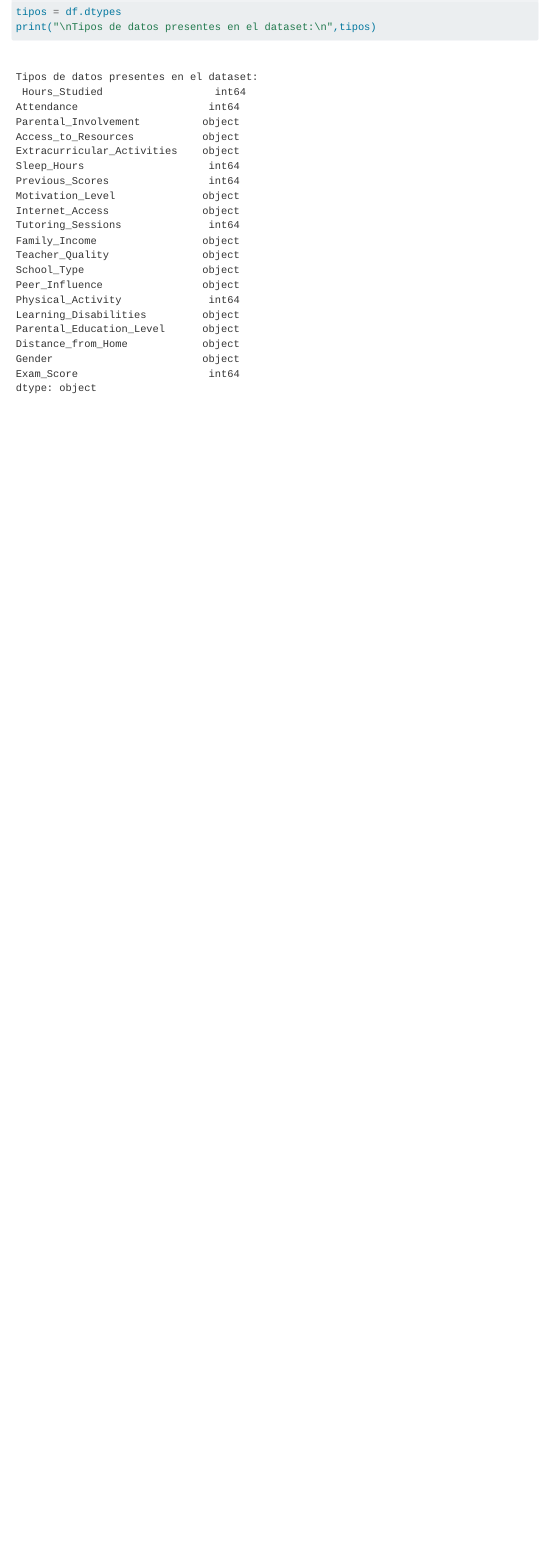
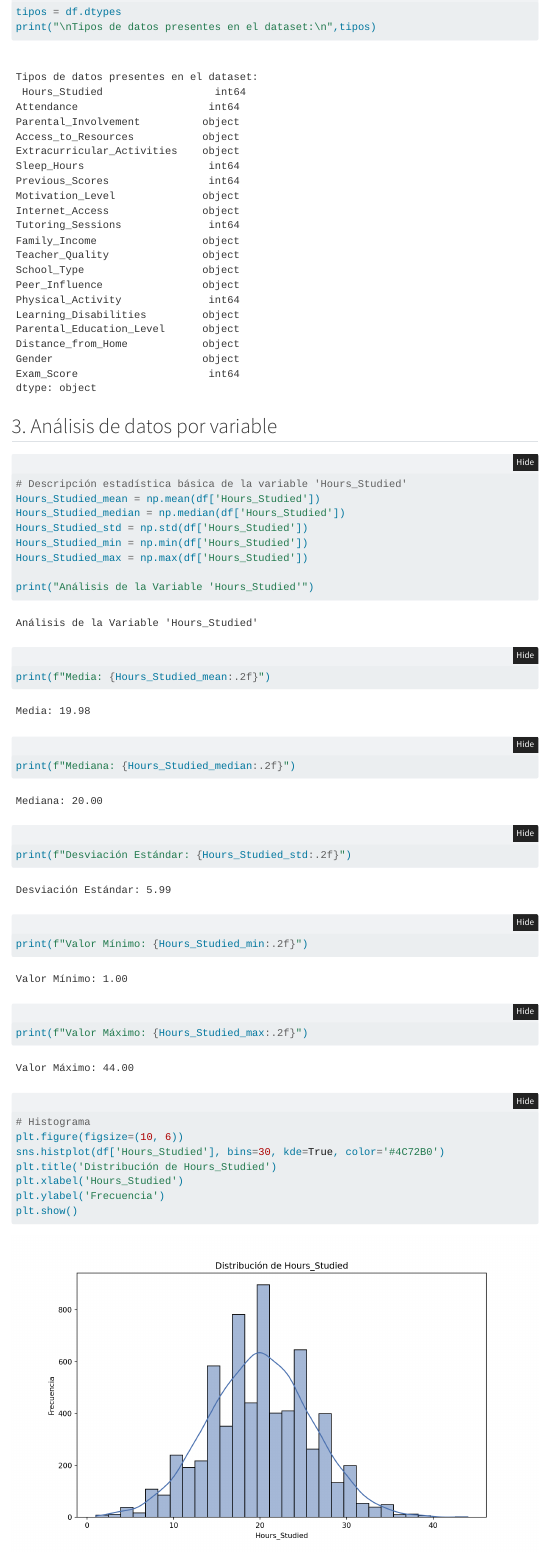
Before and after one commit to leandruko/students-performance, a Quarto document (version_quarto.qmd): the page in a window 1100 px wide, from 3660 px down. Rendered offline with R 4.5, knitr and Pandoc in place of Quarto, with nearby package versions; folded parts are opened; menus at the side of the page are left out.

Commit message:
Update version_quarto.qmd

````diff
--- a/version_quarto.qmd
+++ b/version_quarto.qmd
@@ -49,3 +49,32 @@ print("\nLa cantidad de filas y columnas en nuestro dataframe es de:",info)
 
 tipos = df.dtypes
 print("\nTipos de datos presentes en el dataset:\n",tipos)
+```
+
+## 3. Análisis de datos por variable
+```{python}
+
+# Descripción estadística básica de la variable 'Hours_Studied'
+Hours_Studied_mean = np.mean(df['Hours_Studied'])
+Hours_Studied_median = np.median(df['Hours_Studied'])
+Hours_Studied_std = np.std(df['Hours_Studied'])
+Hours_Studied_min = np.min(df['Hours_Studied'])
+Hours_Studied_max = np.max(df['Hours_Studied'])
+
+print("Análisis de la Variable 'Hours_Studied'")
+print(f"Media: {Hours_Studied_mean:.2f}")
+print(f"Mediana: {Hours_Studied_median:.2f}")
+print(f"Desviación Estándar: {Hours_Studied_std:.2f}")
+print(f"Valor Mínimo: {Hours_Studied_min:.2f}")
+print(f"Valor Máximo: {Hours_Studied_max:.2f}")
+
+# Histograma
+plt.figure(figsize=(10, 6))
+sns.histplot(df['Hours_Studied'], bins=30, kde=True, color='#4C72B0')
+plt.title('Distribución de Hours_Studied')
+plt.xlabel('Hours_Studied')
+plt.ylabel('Frecuencia')
+plt.show()
+
+
+```
````
